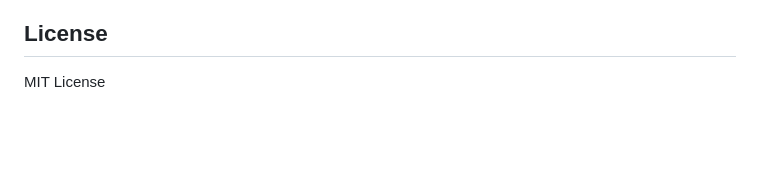
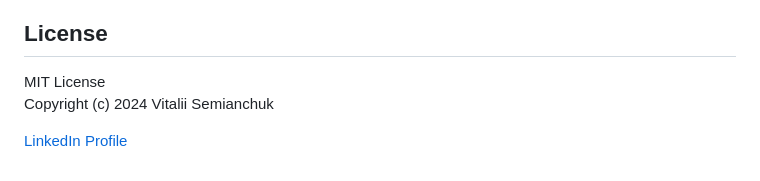
Before and after one commit to fix2015/interactive-video-player, a Markdown page: README.md, the part around the change. Rendered like a GitHub page; blank space fills up the shorter version.

```diff
--- a/README.md
+++ b/README.md
@@ -187,3 +187,6 @@ If you'd like to generate posters, you can use a separate repository called **[g
 ## License
 
 MIT License
+Copyright (c) 2024 Vitalii Semianchuk
+
+[LinkedIn Profile](https://www.linkedin.com/in/vitalii-semianchuk-9812a786/)
```
